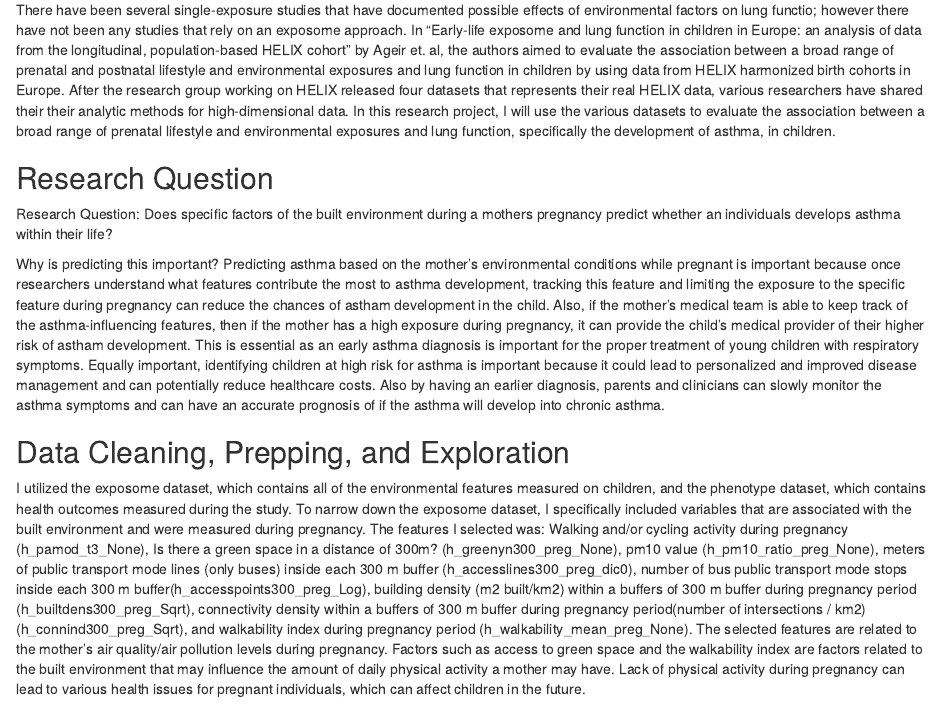
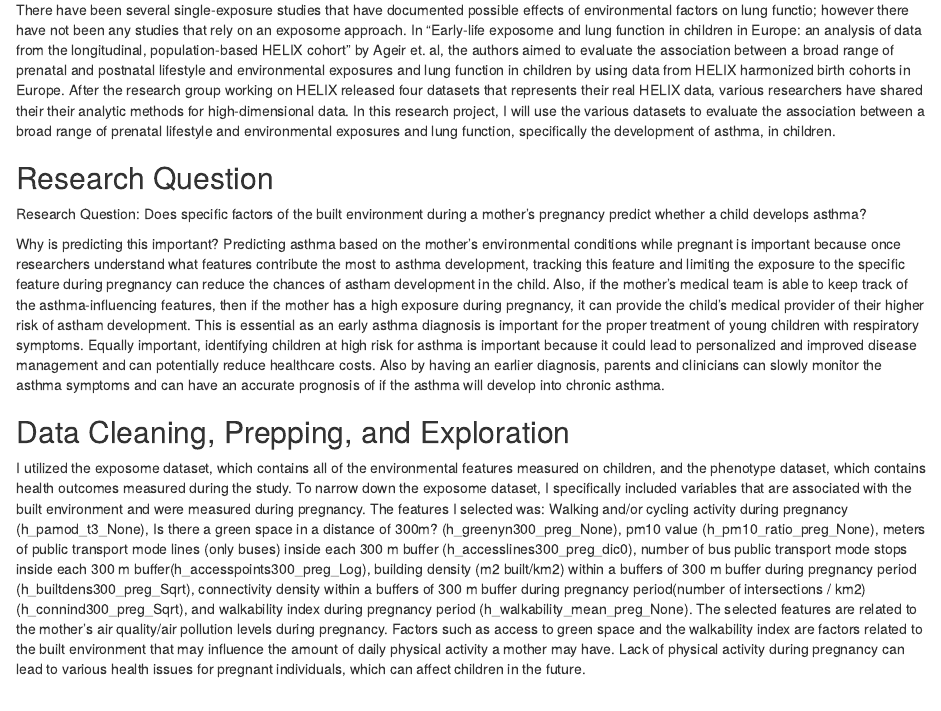
Before and after one commit to jfordjuoh/ML_final_project, an R Markdown document (JF_MLProjectTrial_asthma.Rmd): the page in a window 1100 px wide, from 290 px down. Rendered offline with R 4.5, knitr and Pandoc, with nearby package versions; drawn as R Markdown's standard HTML page in place of the format the file asks for; some code elsewhere in the file could not run offline.

Commit message:
fixed question a bit

```diff
--- a/JF_MLProjectTrial_asthma.Rmd
+++ b/JF_MLProjectTrial_asthma.Rmd
@@ -12,7 +12,7 @@ Question for Sneha: The data is unbalance for the outcome asthma (0:1159 1:142)
 There have been several single-exposure studies that have documented possible effects of environmental factors on lung functio; however there have not been any studies that rely on an exposome approach. In "Early-life exposome and lung function in children in Europe: an analysis of data from the longitudinal, population-based HELIX cohort" by Ageir et. al, the authors aimed to evaluate the association between a broad range of prenatal and postnatal lifestyle and environmental exposures and lung function in children by using data from HELIX harmonized birth cohorts in Europe. After the research group working on HELIX released four datasets that represents their real HELIX data, various researchers have shared their their analytic methods for high-dimensional data. In this research project, I will use the various datasets to evaluate the association between a broad range of prenatal lifestyle and environmental exposures and lung function, specifically the development of asthma, in children.
 
 ## Research Question
-Research Question: Does specific factors of the built environment during a mothers pregnancy predict whether an individuals develops asthma within their life?
+Research Question: Does specific factors of the built environment during a mother's pregnancy predict whether a child develops asthma?
 
 Why is predicting this important?
 Predicting asthma based on the mother's environmental conditions while pregnant is important because once researchers understand what features contribute the most to asthma development, tracking this feature and limiting the exposure to the specific feature during pregnancy can reduce the chances of astham development in the child. Also, if the mother's medical team is able to keep track of the asthma-influencing features, then if the mother has a high exposure during pregnancy, it can provide the child's medical provider of their higher risk of astham development. This is essential as an early asthma diagnosis is important for the proper treatment of young children with respiratory symptoms. Equally important, identifying children at high risk for asthma is important because it could lead to personalized and improved disease management and can potentially reduce healthcare costs. Also by having an earlier diagnosis, parents and clinicians can slowly monitor the asthma symptoms and can have an accurate prognosis of if the asthma will develop into chronic asthma.
```
